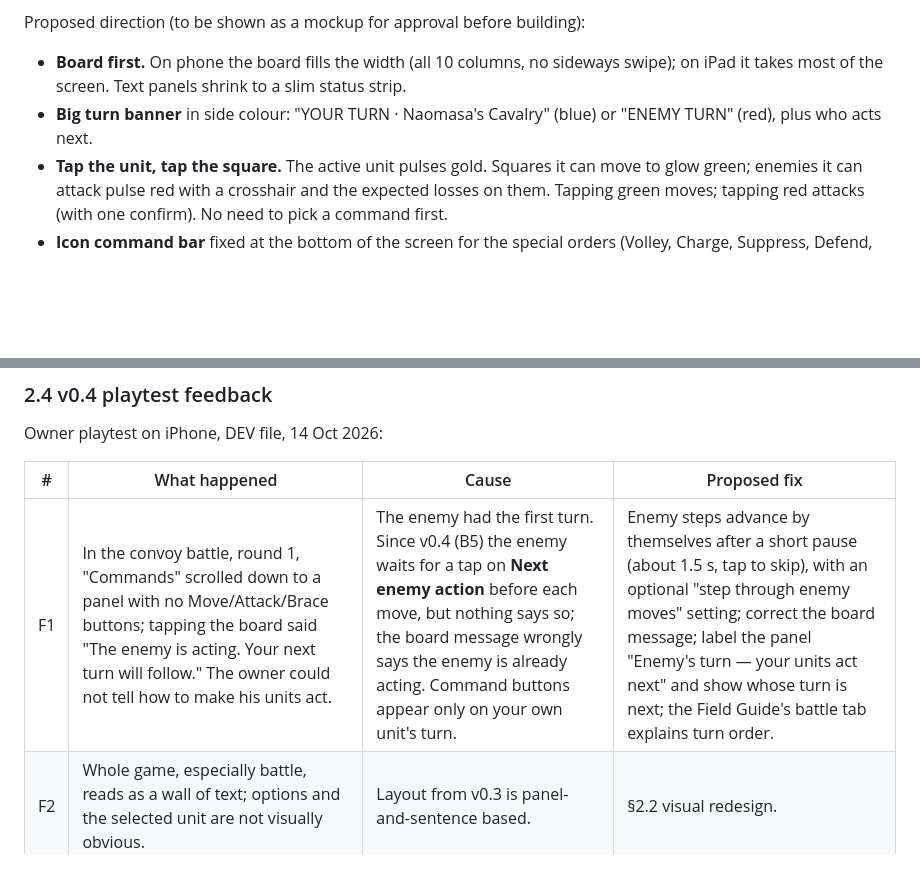
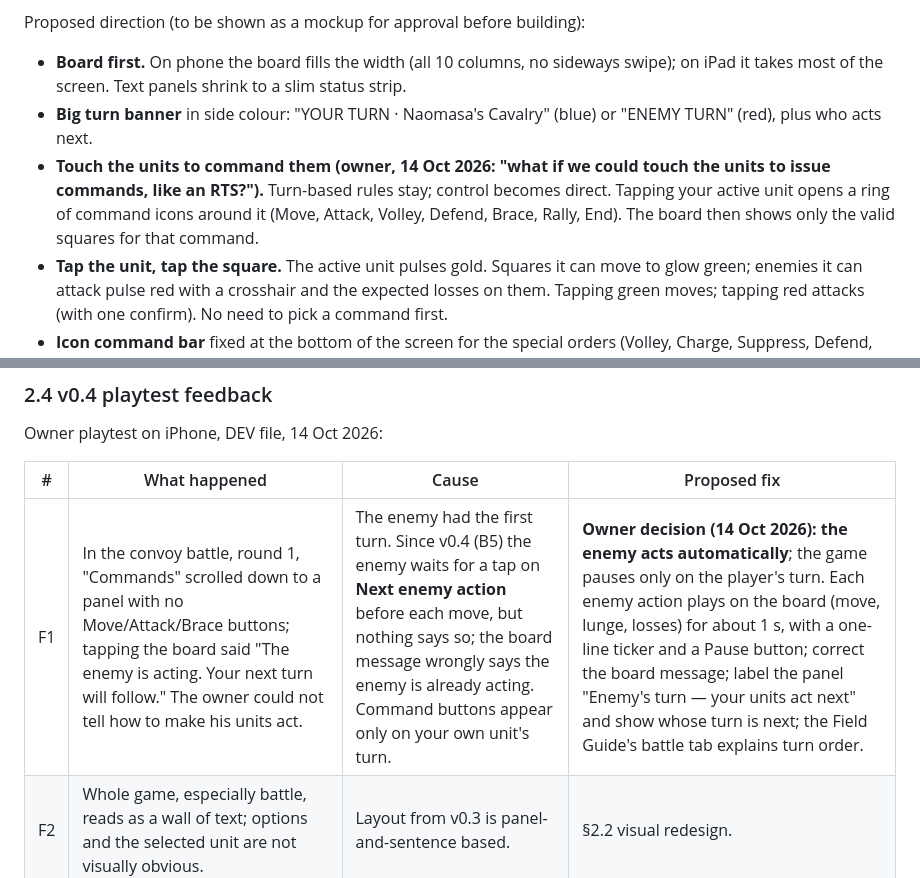
Before and after one commit to williammcada/Math-Civ, a Markdown page: docs/change-specs/v0.5.md, 2 parts joined by grey strips. GitHub-like rendering; blank space fills up the shorter version.

Commit message:
v0.5 draft: touch-to-command units; enemy acts automatically (owner direction)
Co-Authored-By: Claude Opus 5.5 <noreply@anthropic.com>
Claude-Session: https://claude.ai/code/session_01Ku2YQdWHt4ZWa9pq4Tm4Dk

```diff
--- a/docs/change-specs/v0.5.md
+++ b/docs/change-specs/v0.5.md
@@ -34,6 +34,7 @@ Proposed direction (to be shown as a mockup for approval before building):
 
 - **Board first.** On phone the board fills the width (all 10 columns, no sideways swipe); on iPad it takes most of the screen. Text panels shrink to a slim status strip.
 - **Big turn banner** in side colour: "YOUR TURN · Naomasa's Cavalry" (blue) or "ENEMY TURN" (red), plus who acts next.
+- **Touch the units to command them (owner, 14 Oct 2026: "what if we could touch the units to issue commands, like an RTS?").** Turn-based rules stay; control becomes direct. Tapping your active unit opens a ring of command icons around it (Move, Attack, Volley, Defend, Brace, Rally, End). The board then shows only the valid squares for that command.
 - **Tap the unit, tap the square.** The active unit pulses gold. Squares it can move to glow green; enemies it can attack pulse red with a crosshair and the expected losses on them. Tapping green moves; tapping red attacks (with one confirm). No need to pick a command first.
 - **Icon command bar** fixed at the bottom of the screen for the special orders (Volley, Charge, Suppress, Defend, Brace, Rally, End turn). Each is an icon with a one-word label; unavailable ones are greyed with the reason shown only on tap.
 - **Unit cards as bars and pips:** troop bar, morale bar (green → red), ammunition pips, equipment stars, instead of sentences.
@@ -50,7 +51,7 @@ Owner playtest on iPhone, DEV file, 14 Oct 2026:
 
 | # | What happened | Cause | Proposed fix |
 | --- | --- | --- | --- |
-| F1 | In the convoy battle, round 1, "Commands" scrolled down to a panel with no Move/Attack/Brace buttons; tapping the board said "The enemy is acting. Your next turn will follow." The owner could not tell how to make his units act. | The enemy had the first turn. Since v0.4 (B5) the enemy waits for a tap on **Next enemy action** before each move, but nothing says so; the board message wrongly says the enemy is already acting. Command buttons appear only on your own unit's turn. | Enemy steps advance by themselves after a short pause (about 1.5 s, tap to skip), with an optional "step through enemy moves" setting; correct the board message; label the panel "Enemy's turn — your units act next" and show whose turn is next; the Field Guide's battle tab explains turn order. |
+| F1 | In the convoy battle, round 1, "Commands" scrolled down to a panel with no Move/Attack/Brace buttons; tapping the board said "The enemy is acting. Your next turn will follow." The owner could not tell how to make his units act. | The enemy had the first turn. Since v0.4 (B5) the enemy waits for a tap on **Next enemy action** before each move, but nothing says so; the board message wrongly says the enemy is already acting. Command buttons appear only on your own unit's turn. | **Owner decision (14 Oct 2026): the enemy acts automatically**; the game pauses only on the player's turn. Each enemy action plays on the board (move, lunge, losses) for about 1 s, with a one-line ticker and a Pause button; correct the board message; label the panel "Enemy's turn — your units act next" and show whose turn is next; the Field Guide's battle tab explains turn order. |
 | F2 | Whole game, especially battle, reads as a wall of text; options and the selected unit are not visually obvious. | Layout from v0.3 is panel-and-sentence based. | §2.2 visual redesign. |
 
 ## 3. Verification
```
